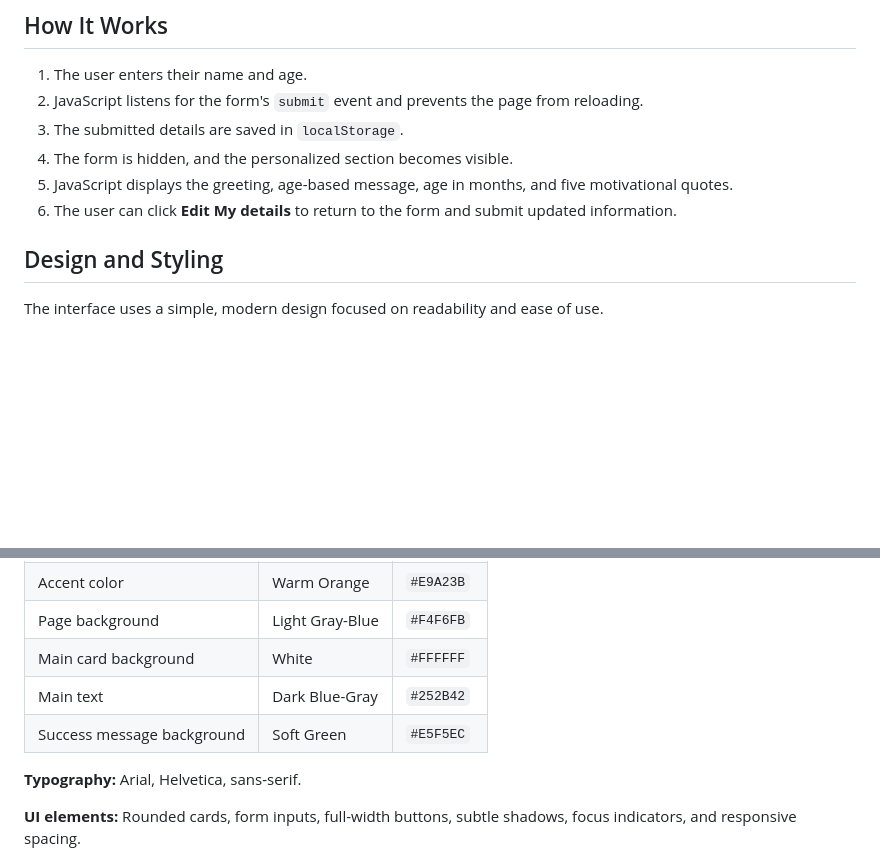
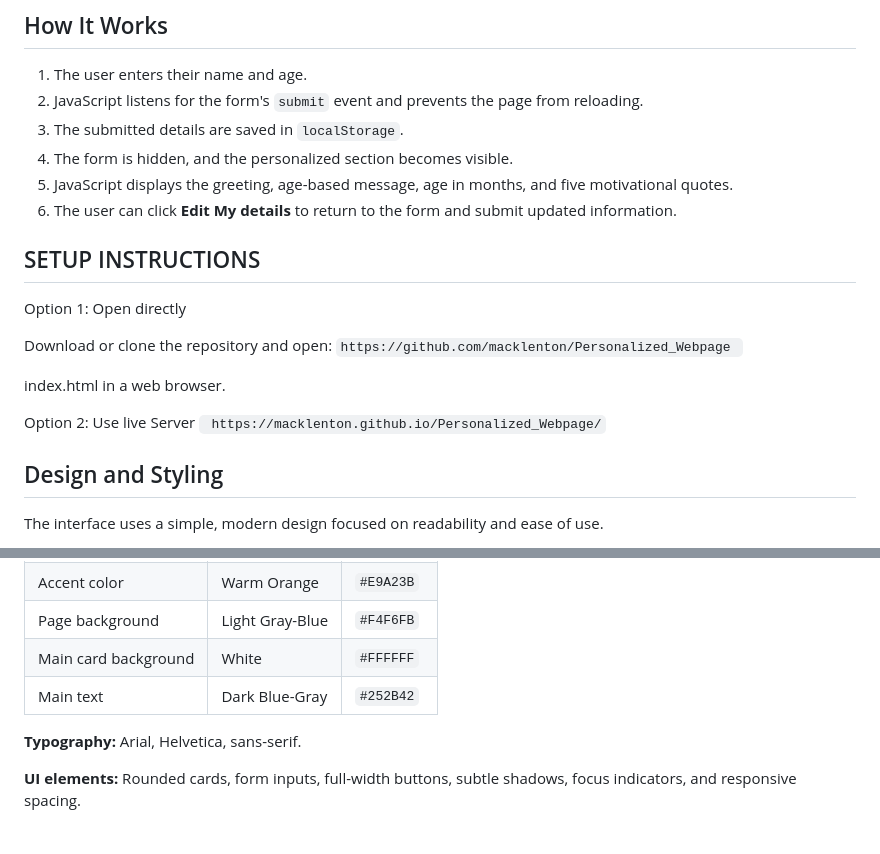
Before and after one commit to macklenton/Personalized_Webpage, a Markdown page: README.md, 2 parts joined by grey strips. Drawn GitHub-style; blank space fills up the shorter version.

Commit message:
Add links to my README

````diff
--- a/README.md
+++ b/README.md
@@ -84,6 +84,19 @@ personalized-webpage/
 5. JavaScript displays the greeting, age-based message, age in months, and five motivational quotes.
 6. The user can click **Edit My details** to return to the form and submit updated information.
 
+
+## SETUP INSTRUCTIONS
+Option 1: Open directly
+
+Download or clone the repository and open:
+```https://github.com/macklenton/Personalized_Webpage ```
+
+index.html  in a web browser.
+
+Option 2: Use live Server
+``` https://macklenton.github.io/Personalized_Webpage/```
+
+
 ## Design and Styling
 
 The interface uses a simple, modern design focused on readability and ease of use.
@@ -95,7 +108,7 @@ The interface uses a simple, modern design focused on readability and ease of us
 | Page background | Light Gray-Blue | `#F4F6FB` |
 | Main card background | White | `#FFFFFF` |
 | Main text | Dark Blue-Gray | `#252B42` |
-| Success message background | Soft Green | `#E5F5EC` |
+
 
 **Typography:** Arial, Helvetica, sans-serif.
 
````
